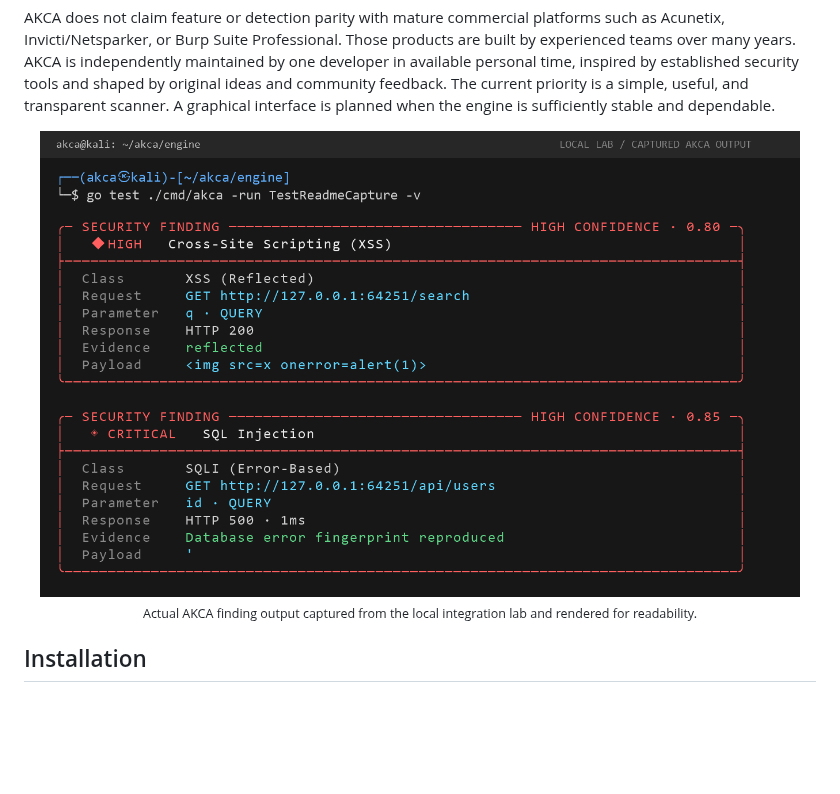
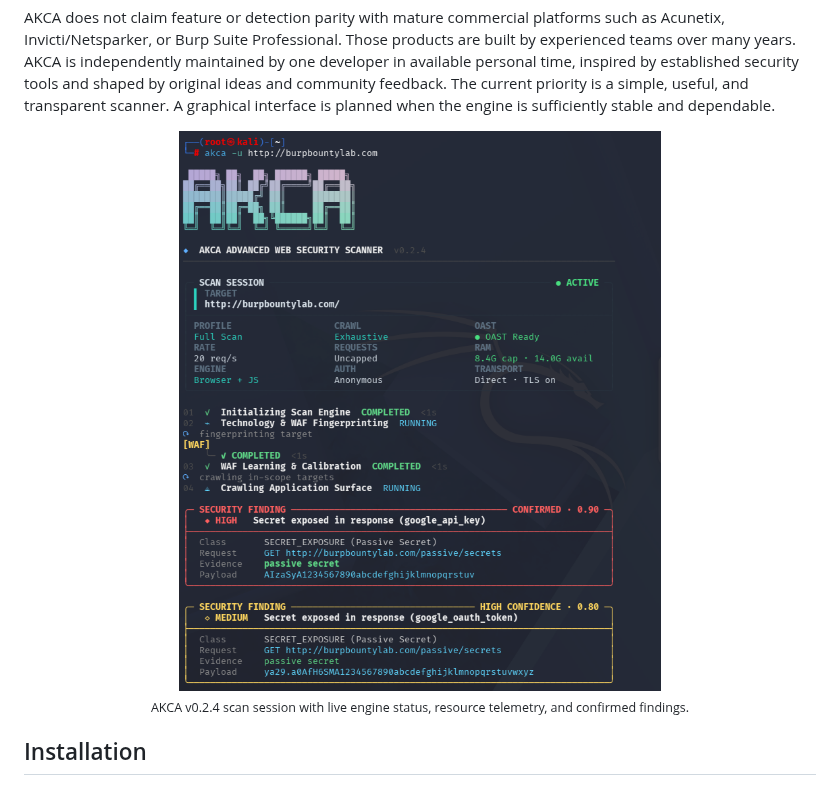
Before and after one commit to akha-security/akca, a Markdown page: README.md, the part around the change. Rendered like a GitHub page; pictures changed too: docs/assets/scanner.png (added), docs/assets/terminal-demo.png (deleted); blank space fills up the shorter version.

Commit message:
Update README scanner screenshot

```diff
--- a/README.md
+++ b/README.md
@@ -45,9 +45,9 @@ The goal is not to exhaust or overwhelm the target. It is to find real weaknesse
 AKCA does not claim feature or detection parity with mature commercial platforms such as Acunetix, Invicti/Netsparker, or Burp Suite Professional. Those products are built by experienced teams over many years. AKCA is independently maintained by one developer in available personal time, inspired by established security tools and shaped by original ideas and community feedback. The current priority is a simple, useful, and transparent scanner. A graphical interface is planned when the engine is sufficiently stable and dependable.
 
 <p align="center">
-  <img src="docs/assets/terminal-demo.png" alt="Captured AKCA findings from the local integration lab" width="760">
+  <img src="docs/assets/scanner.png" alt="AKCA scanner running against a local security testing lab" width="760">
   <br>
-  <sub>Actual AKCA finding output captured from the local integration lab and rendered for readability.</sub>
+  <sub>AKCA v0.2.4 scan session with live engine status, resource telemetry, and confirmed findings.</sub>
 </p>
 
 ## Installation
```
